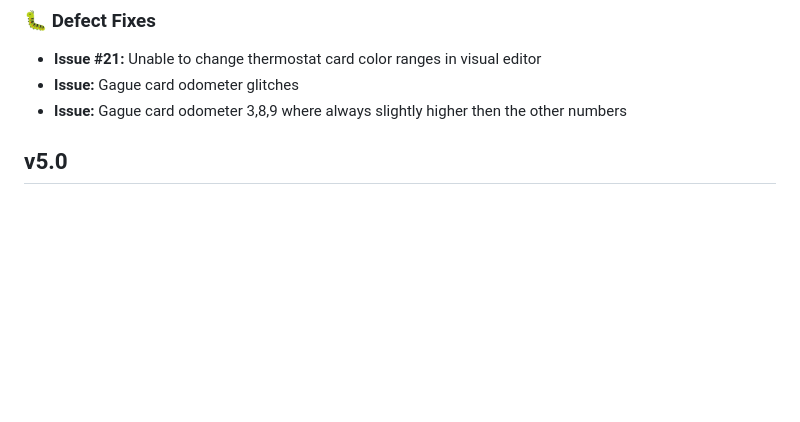
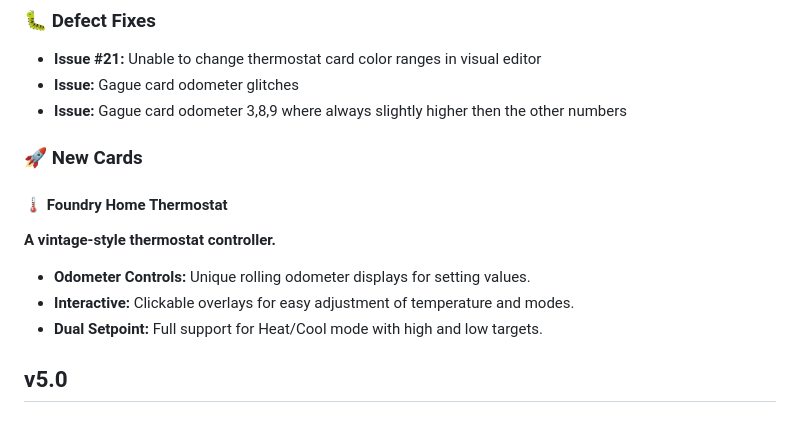
Before and after one commit to dprischak/Foundry-Card, a Markdown page: CHANGELOG.md, the part around the change. Rendered like a GitHub page; blank space fills up the shorter version.

```diff
--- a/CHANGELOG.md
+++ b/CHANGELOG.md
@@ -19,6 +19,16 @@
 - **Issue #21:** Unable to change thermostat card color ranges in visual editor
 - **Issue:** Gague card odometer glitches
 - **Issue:** Gague card odometer 3,8,9 where always slightly higher then the other numbers
+
+### 🚀 New Cards
+
+#### 🌡️ Foundry Home Thermostat
+
+**A vintage-style thermostat controller.**
+
+- **Odometer Controls:** Unique rolling odometer displays for setting values.
+- **Interactive:** Clickable overlays for easy adjustment of temperature and modes.
+- **Dual Setpoint:** Full support for Heat/Cool mode with high and low targets.
 
 ## v5.0
 
```
Also changed, not shown: README.md (+58 -2 lines), media/homethermo.png (added), 4 other files.
